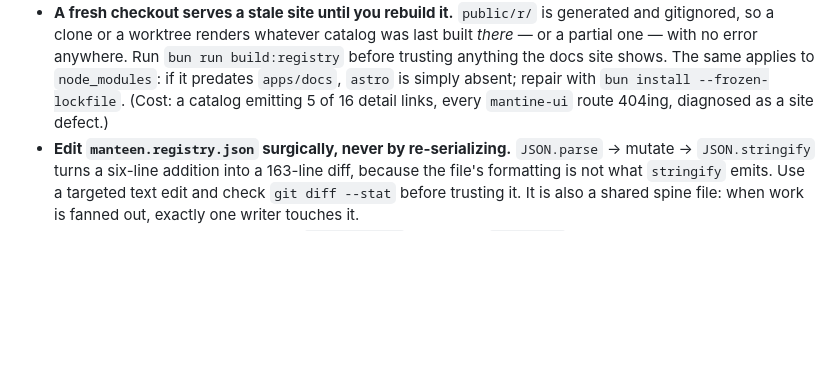
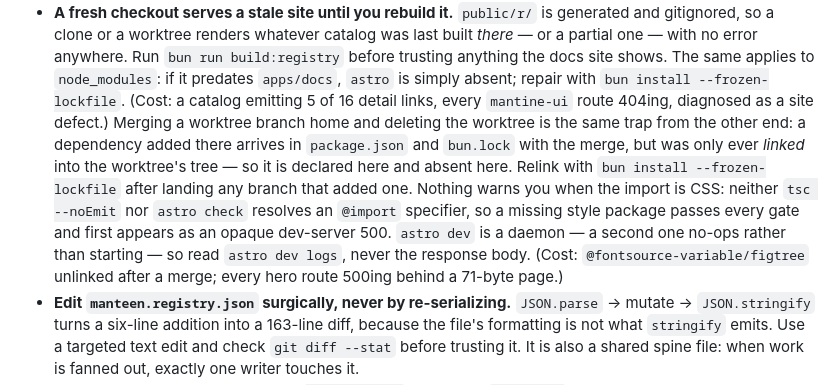
Before and after one commit to arimxyer/manteen, a Markdown page: CLAUDE.md, the part around the change. Drawn GitHub-style; blank space fills up the shorter version.

Commit message:
docs: record the worktree-merge variant of the stale-checkout trap
Merging a branch developed in a worktree and then deleting that worktree
leaves any dependency it added declared in package.json and bun.lock but
unlinked in the checkout that received the merge. Neither tsc nor astro
check resolves a CSS @import specifier, so a missing style package clears
every gate and surfaces only as an opaque dev-server 500 - and because
astro dev is a daemon, launching a second one to read stderr silently
no-ops. Names the fix and points at `astro dev logs`.

Cost: @fontsource-variable/figtree unlinked after a merge; every hero
route 500ing behind a 71-byte body.

```diff
--- a/CLAUDE.md
+++ b/CLAUDE.md
@@ -58,7 +58,16 @@ patterns, and `*.node-e2e.mjs` matches none of them.
   partial one — with no error anywhere. Run `bun run build:registry` before trusting anything the
   docs site shows. The same applies to `node_modules`: if it predates `apps/docs`, `astro` is
   simply absent; repair with `bun install --frozen-lockfile`. (Cost: a catalog emitting 5 of 16
-  detail links, every `mantine-ui` route 404ing, diagnosed as a site defect.)
+  detail links, every `mantine-ui` route 404ing, diagnosed as a site defect.) Merging a worktree
+  branch home and deleting the worktree is the same trap from the other end: a dependency added
+  there arrives in `package.json` and `bun.lock` with the merge, but was only ever *linked* into
+  the worktree's tree — so it is declared here and absent here. Relink with `bun install
+  --frozen-lockfile` after landing any branch that added one. Nothing warns you when the import is
+  CSS: neither `tsc --noEmit` nor `astro check` resolves an `@import` specifier, so a missing style
+  package passes every gate and first appears as an opaque dev-server 500. `astro dev` is a daemon
+  — a second one no-ops rather than starting — so read `astro dev logs`, never the response body.
+  (Cost: `@fontsource-variable/figtree` unlinked after a merge; every hero route 500ing behind a
+  71-byte page.)
 - **Edit `manteen.registry.json` surgically, never by re-serializing.** `JSON.parse` → mutate →
   `JSON.stringify` turns a six-line addition into a 163-line diff, because the file's formatting
   is not what `stringify` emits. Use a targeted text edit and check `git diff --stat` before
```
